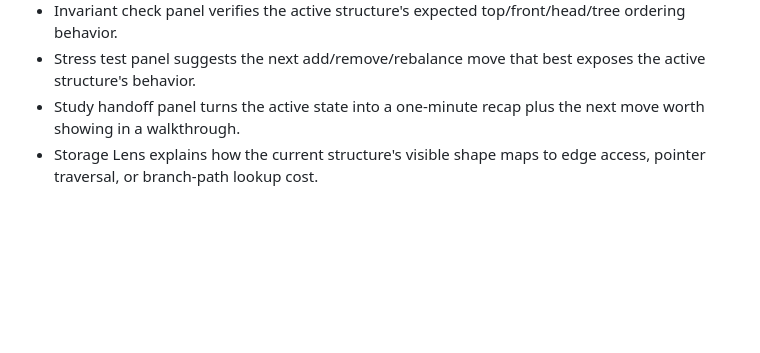
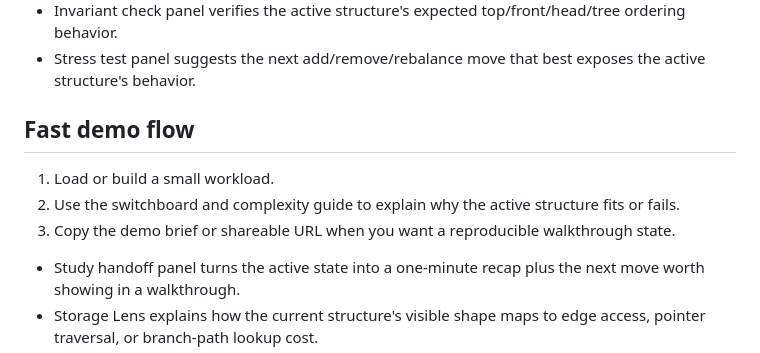
Before and after one commit to abhikhur27/ds-playground-html, a Markdown page: README.md, the part around the change. Rendered like a GitHub page; blank space fills up the shorter version.

Commit message:
docs: add demo workflow guidance

```diff
--- a/README.md
+++ b/README.md
@@ -38,6 +38,12 @@ Framework-free data structures visualizer for stack, queue, linked list, and bin
 - Structure switchboard tells you when the current workload would actually teach better as a different data structure.
 - Invariant check panel verifies the active structure's expected top/front/head/tree ordering behavior.
 - Stress test panel suggests the next add/remove/rebalance move that best exposes the active structure's behavior.
+
+## Fast demo flow
+
+1. Load or build a small workload.
+2. Use the switchboard and complexity guide to explain why the active structure fits or fails.
+3. Copy the demo brief or shareable URL when you want a reproducible walkthrough state.
 - Study handoff panel turns the active state into a one-minute recap plus the next move worth showing in a walkthrough.
 - Storage Lens explains how the current structure's visible shape maps to edge access, pointer traversal, or branch-path lookup cost.
 - Behavior promise lens translates the current structure into the caller-facing guarantee it is preserving: recency, arrival order, traversal order, or ordered lookup.
```
